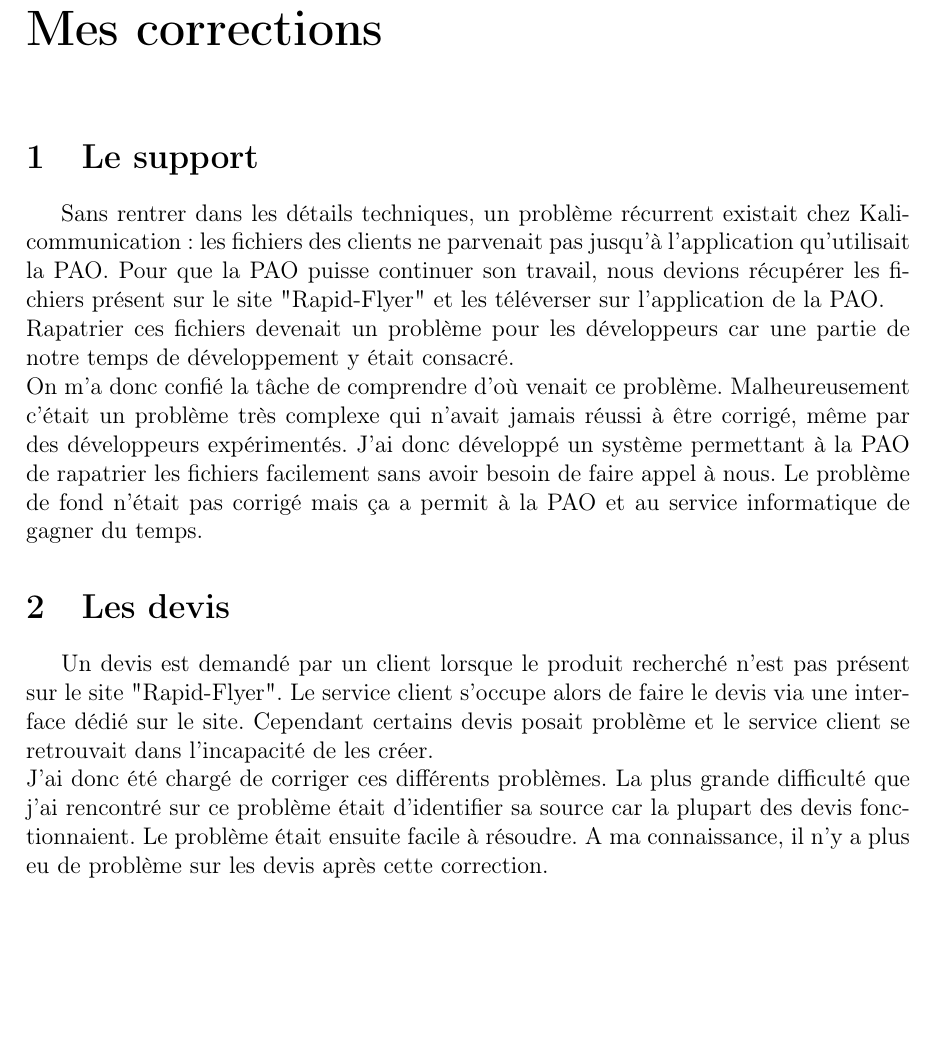
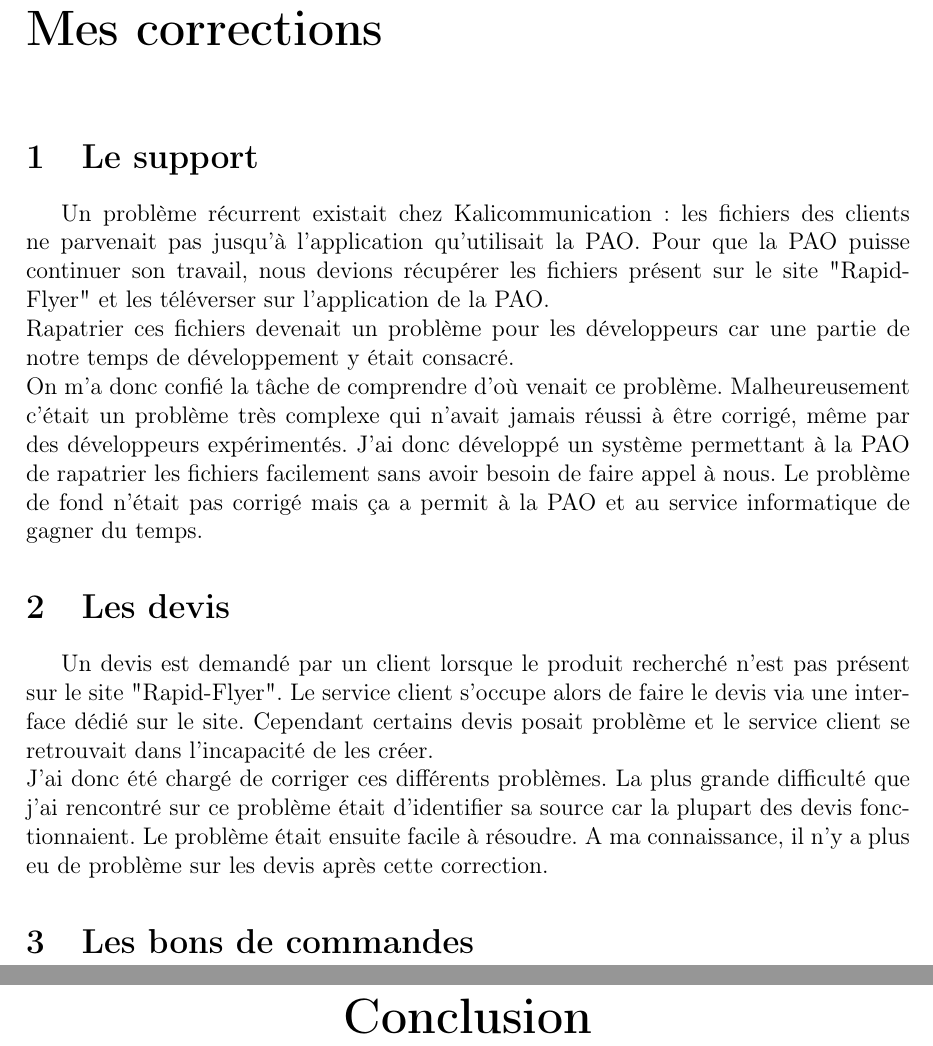
Before and after one commit to arthurteisseire-epitech/internship_report, a LaTeX document (internship_report.tex, which reads part3/my_fix.tex): part of page 20 of 20 before the commit and two parts of pages 20 and 21 of 22 after it, the two joined at a grey line, cut so that both start at the same text, the shorter picture padded with empty space. Compiled offline with pdfLaTeX.

Commit message:
Add Conclusion part with its content

```diff
--- a/internship_report.tex
+++ b/internship_report.tex
@@ -25,4 +25,7 @@
 	\part{Ma contribution}
 		\include{part3/my_features}
 		\include{part3/my_fix}
+	\addcontentsline{toc}{part}{Conclusion}
+	\part*{Conclusion}
+		\include{part4/conclusion}
 \end{document}
--- a/part3/my_fix.tex
+++ b/part3/my_fix.tex
@@ -1,10 +1,12 @@
 \chap{Mes corrections}
 
 \section{Le support}
-Sans rentrer dans les détails techniques, un problème récurrent existait chez Kalicommunication : les fichiers des clients ne parvenait pas jusqu'à l'application qu'utilisait la PAO. Pour que la PAO puisse continuer son travail, nous devions récupérer les fichiers présent sur le site "Rapid-Flyer" et les téléverser sur l'application de la PAO.\newline
+Un problème récurrent existait chez Kalicommunication : les fichiers des clients ne parvenait pas jusqu'à l'application qu'utilisait la PAO. Pour que la PAO puisse continuer son travail, nous devions récupérer les fichiers présent sur le site "Rapid-Flyer" et les téléverser sur l'application de la PAO.\newline
 Rapatrier ces fichiers devenait un problème pour les développeurs car une partie de notre temps de développement y était consacré.\newline
 On m'a donc confié la tâche de comprendre d'où venait ce problème. Malheureusement c'était un problème très complexe qui n'avait jamais réussi à être corrigé, même par des développeurs expérimentés. J'ai donc développé un système permettant à la PAO de rapatrier les fichiers facilement sans avoir besoin de faire appel à nous. Le problème de fond n'était pas corrigé mais ça a permit à la PAO et au service informatique de gagner du temps.
 
 \section{Les devis}
 Un devis est demandé par un client lorsque le produit recherché n'est pas présent sur le site "Rapid-Flyer". Le service client s'occupe alors de faire le devis via une interface dédié sur le site. Cependant certains devis posait problème et le service client se retrouvait dans l'incapacité de les créer.\newline
 J'ai donc été chargé de corriger ces différents problèmes. La plus grande difficulté que j'ai rencontré sur ce problème était d'identifier sa source car la plupart des devis fonctionnaient. Le problème était ensuite facile à résoudre. A ma connaissance, il n'y a plus eu de problème sur les devis après cette correction.
+
+\section{Les bons de commandes}
```
Also changed, not shown: part3/my_features.tex (+2 -0 lines), part4/conclusion.tex (added, +5 -0 lines).
